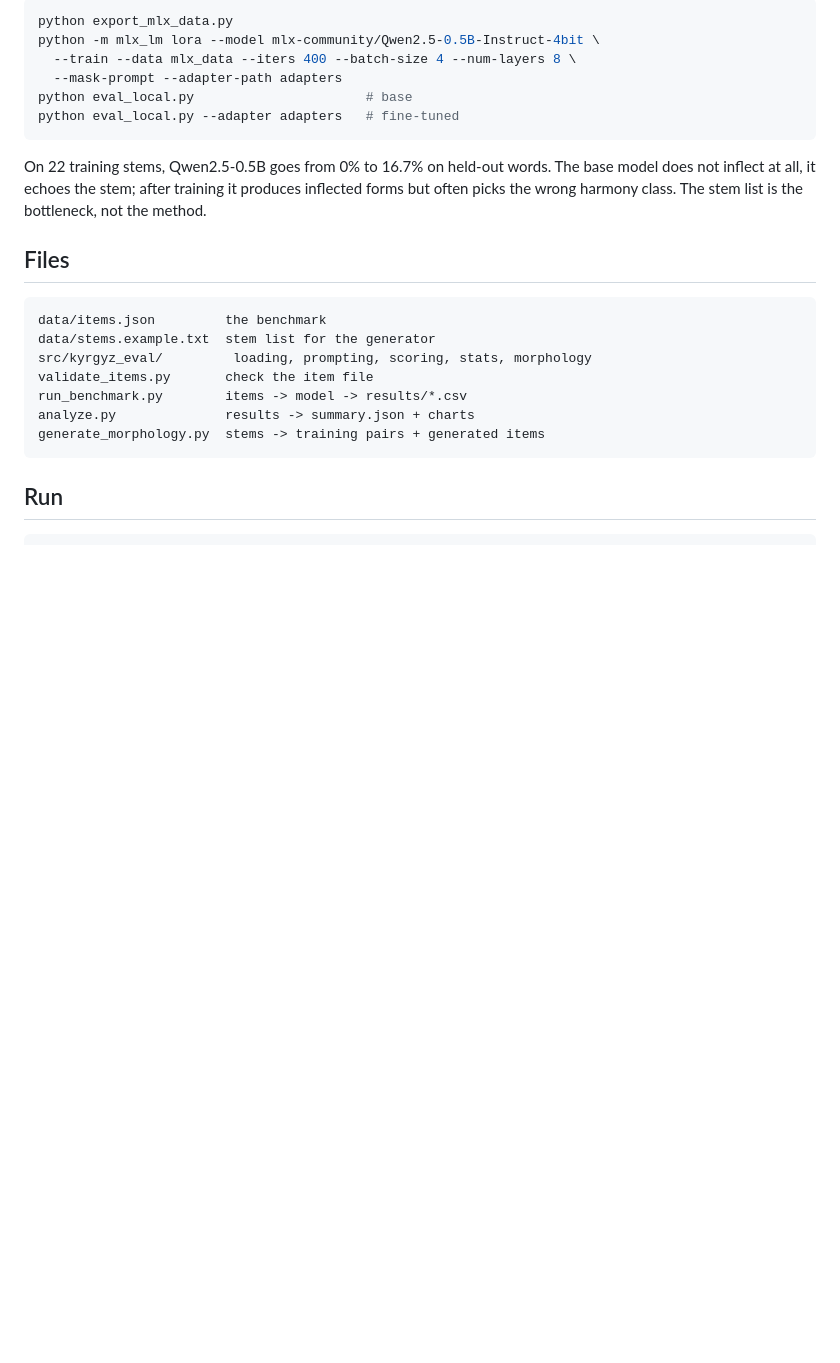
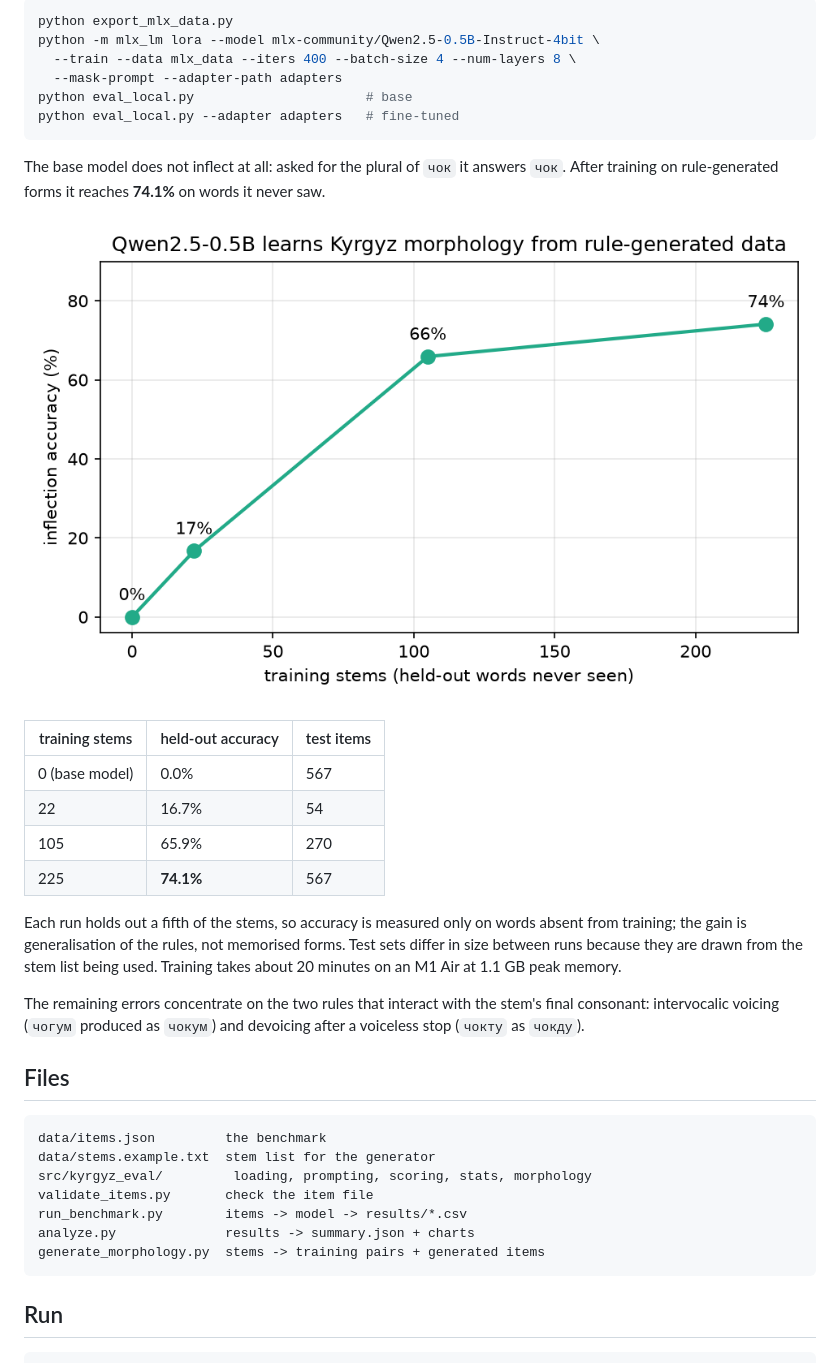
Before and after one commit to yryssqq/kyrgyz-llm-benchmark, a Markdown page: README.md, the part around the change. Rendered like a GitHub page; pictures changed too: results/report/finetune_scaling.png (added); blank space fills up the shorter version.

Commit message:
Report fine-tuning scaling: 0% to 74% on held-out inflections

````diff
--- a/README.md
+++ b/README.md
@@ -77,7 +77,20 @@ python eval_local.py                      # base
 python eval_local.py --adapter adapters   # fine-tuned
 ```
 
-On 22 training stems, Qwen2.5-0.5B goes from 0% to 16.7% on held-out words. The base model does not inflect at all, it echoes the stem; after training it produces inflected forms but often picks the wrong harmony class. The stem list is the bottleneck, not the method.
+The base model does not inflect at all: asked for the plural of `чок` it answers `чок`. After training on rule-generated forms it reaches **74.1%** on words it never saw.
+
+![fine-tuning scaling](results/report/finetune_scaling.png)
+
+| training stems | held-out accuracy | test items |
+|---|---|---|
+| 0 (base model) | 0.0% | 567 |
+| 22 | 16.7% | 54 |
+| 105 | 65.9% | 270 |
+| 225 | **74.1%** | 567 |
+
+Each run holds out a fifth of the stems, so accuracy is measured only on words absent from training; the gain is generalisation of the rules, not memorised forms. Test sets differ in size between runs because they are drawn from the stem list being used. Training takes about 20 minutes on an M1 Air at 1.1 GB peak memory.
+
+The remaining errors concentrate on the two rules that interact with the stem's final consonant: intervocalic voicing (`чогум` produced as `чокум`) and devoicing after a voiceless stop (`чокту` as `чокду`).
 
 ## Files
 
````
Also changed, not shown: 2 other files.
